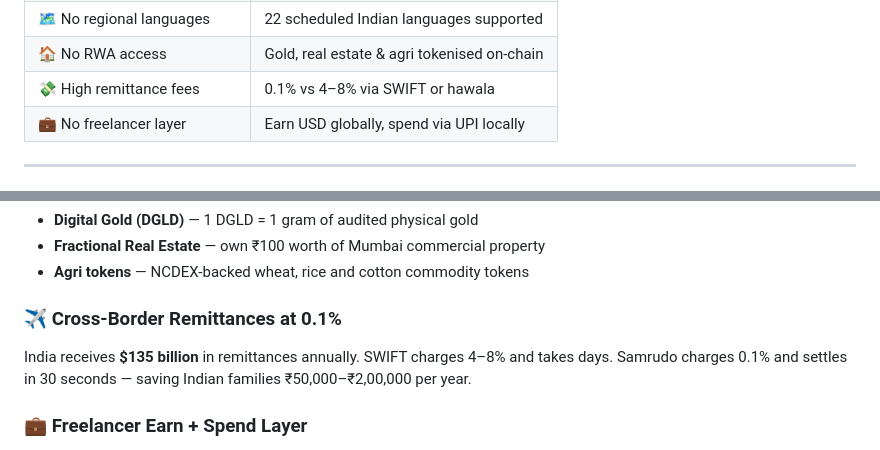
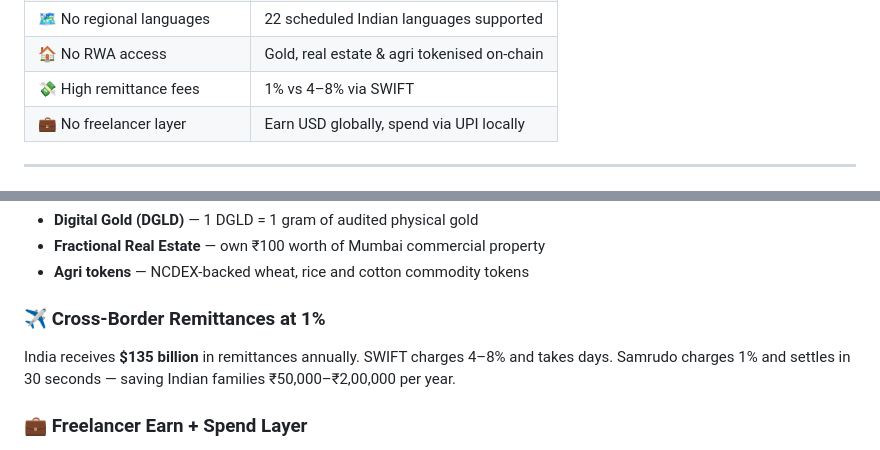
Before and after one commit to samrudo/samrudo, a Markdown page: README.md, 2 parts joined by grey strips. GitHub-like rendering.

Commit message:
Revise cross-border remittance fees in README
Updated remittance fee information from 0.1% to 1% in the README.

```diff
--- a/README.md
+++ b/README.md
@@ -31,7 +31,7 @@ Built on **BharatChain**, India's own Layer-1 blockchain, Samrudo fills every ga
 | 🏦 No DeFi for Indians | FIU-IND compliant lending, staking & yield |
 | 🗺️ No regional languages | 22 scheduled Indian languages supported |
 | 🏠 No RWA access | Gold, real estate & agri tokenised on-chain |
-| 💸 High remittance fees | 0.1% vs 4–8% via SWIFT or hawala |
+| 💸 High remittance fees | 1% vs 4–8% via SWIFT |
 | 💼 No freelancer layer | Earn USD globally, spend via UPI locally |
 
 ---
@@ -52,8 +52,8 @@ Lending, staking and yield products that satisfy India's Financial Intelligence
 - **Fractional Real Estate** — own ₹100 worth of Mumbai commercial property
 - **Agri tokens** — NCDEX-backed wheat, rice and cotton commodity tokens
 
-### ✈️ Cross-Border Remittances at 0.1%
-India receives **$135 billion** in remittances annually. SWIFT charges 4–8% and takes days. Samrudo charges 0.1% and settles in 30 seconds — saving Indian families ₹50,000–₹2,00,000 per year.
+### ✈️ Cross-Border Remittances at 1%
+India receives **$135 billion** in remittances annually. SWIFT charges 4–8% and takes days. Samrudo charges 1% and settles in 30 seconds — saving Indian families ₹50,000–₹2,00,000 per year.
 
 ### 💼 Freelancer Earn + Spend Layer
 India's 15 million freelancers can receive USD globally, auto-convert to INRX, and spend via UPI — with ITR-compatible income reports generated automatically.
```
